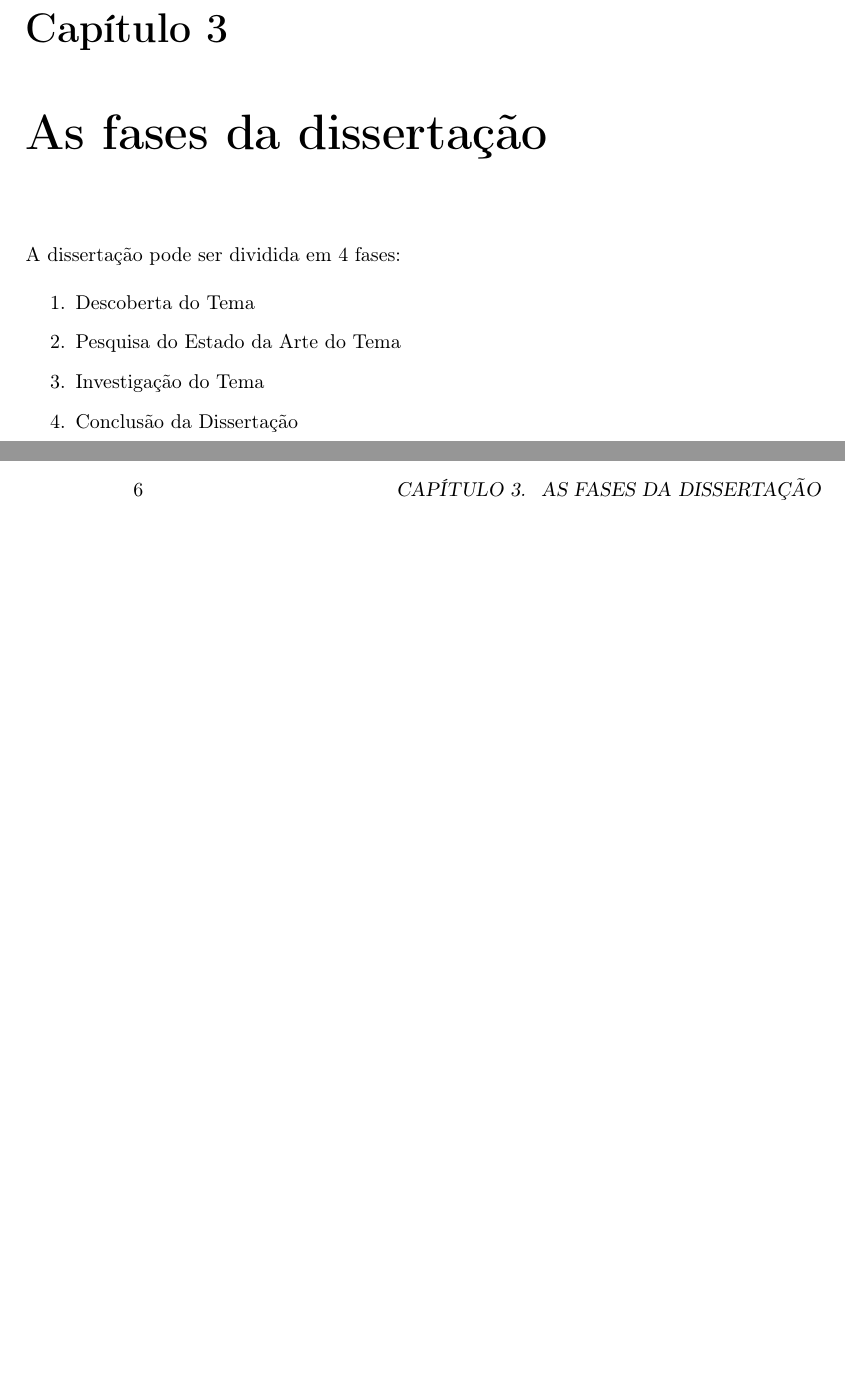
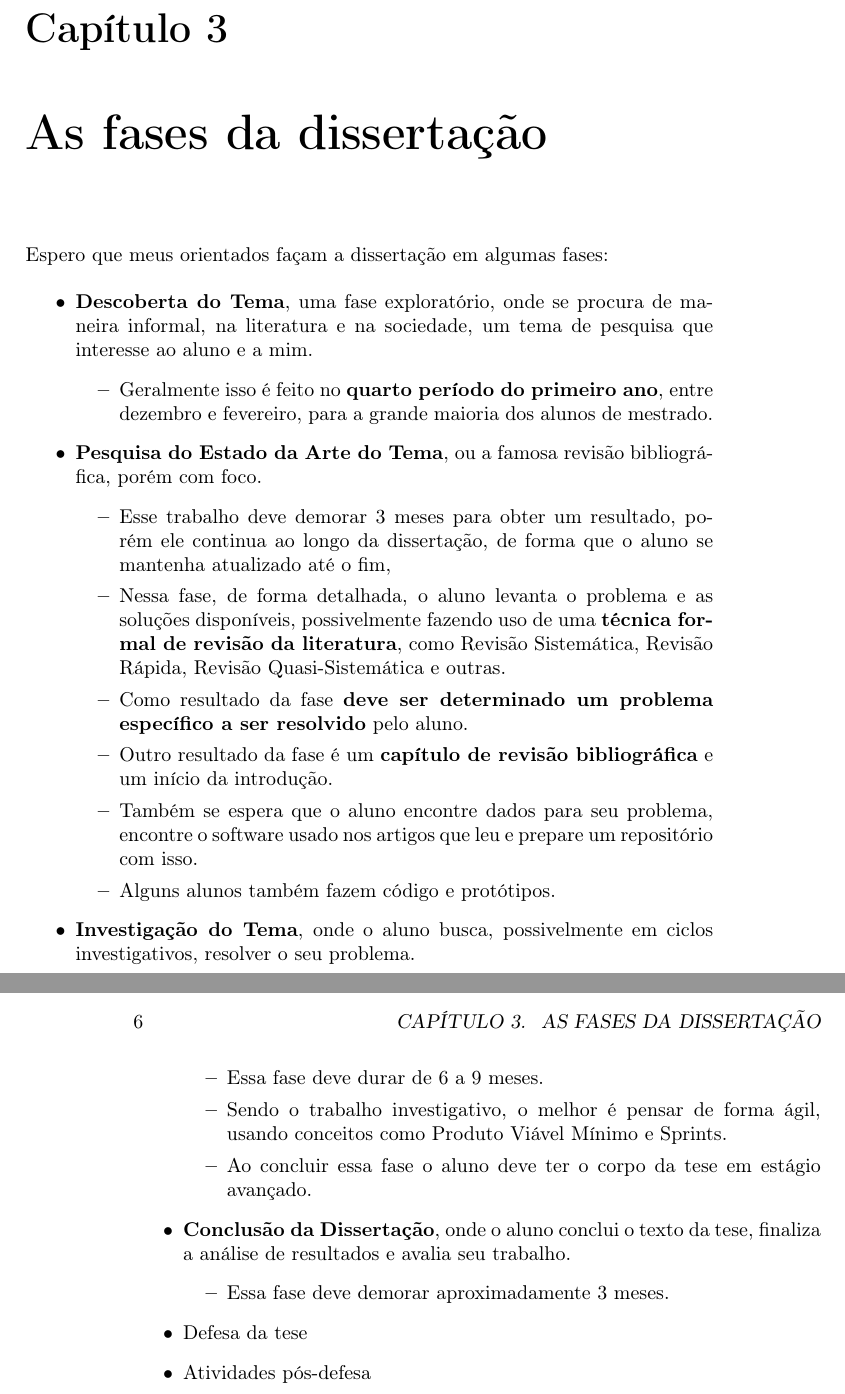
Before and after one commit to xexeo/Guia-da-Realiza-o-do-Mestrado, a LaTeX book (main.tex): two parts of pages 11 and 12 of 21, joined at a grey line, cut so that both start at the same text, the shorter picture padded with empty space. Compiled offline with pdfLaTeX.

Commit message:
para fazer o pdf

```diff
--- a/main.tex
+++ b/main.tex
@@ -112,12 +135,28 @@ O candidato ao mestrado deve entregar a sua dissertação à banca entre 15 a 21
 \chapter{As fases da dissertação}
 
-A dissertação pode ser dividida em 4 fases:
-\begin{enumerate}
-    \item Descoberta do Tema
-    \item Pesquisa do Estado da Arte do Tema
-    \item Investigação do Tema
-    \item Conclusão da Dissertação
-\end{enumerate}
+Espero que meus orientados façam a dissertação em algumas fases:
+\begin{outline}
+    \1 \textbf{Descoberta do Tema}, uma fase exploratório, onde se procura de maneira informal, na literatura e na sociedade, um tema de pesquisa que interesse ao aluno e a mim.
+    \2 Geralmente isso é feito no \textbf{quarto período do primeiro ano}, entre dezembro e fevereiro, para a grande maioria dos alunos de mestrado.
+    \1 \textbf{Pesquisa do Estado da Arte do Tema}, ou a famosa revisão bibliográfica, porém com foco.
+    \2 Esse trabalho deve demorar 3 meses para obter um resultado, porém ele continua ao longo da dissertação, de forma que o aluno se mantenha atualizado até o fim,
+    \2 Nessa fase, de forma detalhada, o aluno levanta o problema e as soluções disponíveis, possivelmente fazendo uso de uma \textbf{técnica formal de revisão da literatura}, como Revisão Sistemática, Revisão Rápida, Revisão Quasi-Sistemática e outras.
+    \2 Como resultado da fase \textbf{deve ser determinado um problema específico a ser resolvido} pelo aluno.
+    \2 Outro resultado da fase é um \textbf{capítulo de revisão bibliográfica} e um início da introdução.
+    \2 Também se espera que o aluno encontre dados para seu problema, encontre o software usado nos artigos que leu e prepare um repositório com isso.
+    \2 Alguns alunos também fazem código e protótipos.
+    \1 \textbf{Investigação do Tema}, onde o aluno busca, possivelmente em ciclos investigativos, resolver o seu problema.
+    \2 Essa fase deve durar de 6 a 9 meses.
+    \2 Sendo o trabalho investigativo, o melhor é pensar de forma ágil, usando conceitos como Produto Viável Mínimo e Sprints.
+    \2 Ao concluir essa fase o aluno deve ter o corpo da tese em estágio avançado.
+    \1 \textbf{Conclusão da Dissertação}, onde o aluno conclui o texto da tese, finaliza a análise de resultados e avalia seu trabalho.
+    \2 Essa fase deve demorar aproximadamente 3 meses.
+    \1 Defesa da tese
+    \1 Atividades pós-defesa
+\end{outline}
+
+
+
 
 \chapter{O Seminário de Mestrado}
 
```
Also changed, not shown: main.tex (38 more changed lines).
